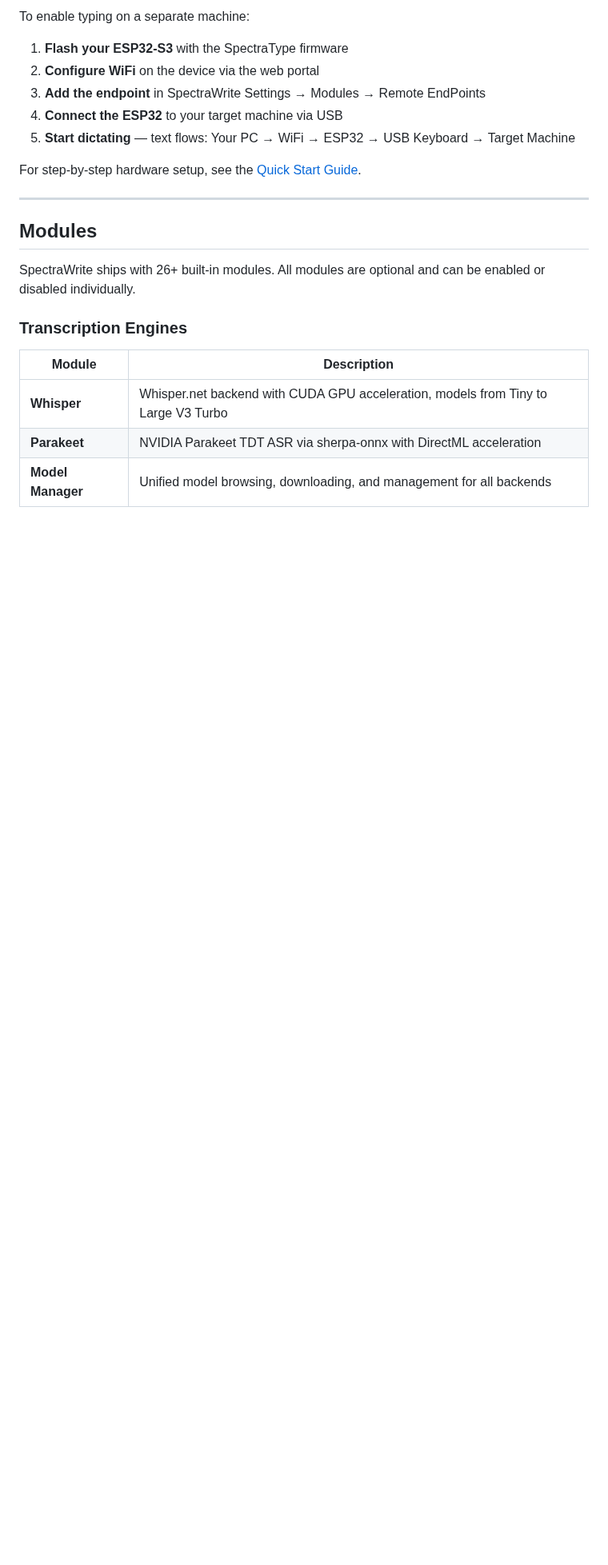
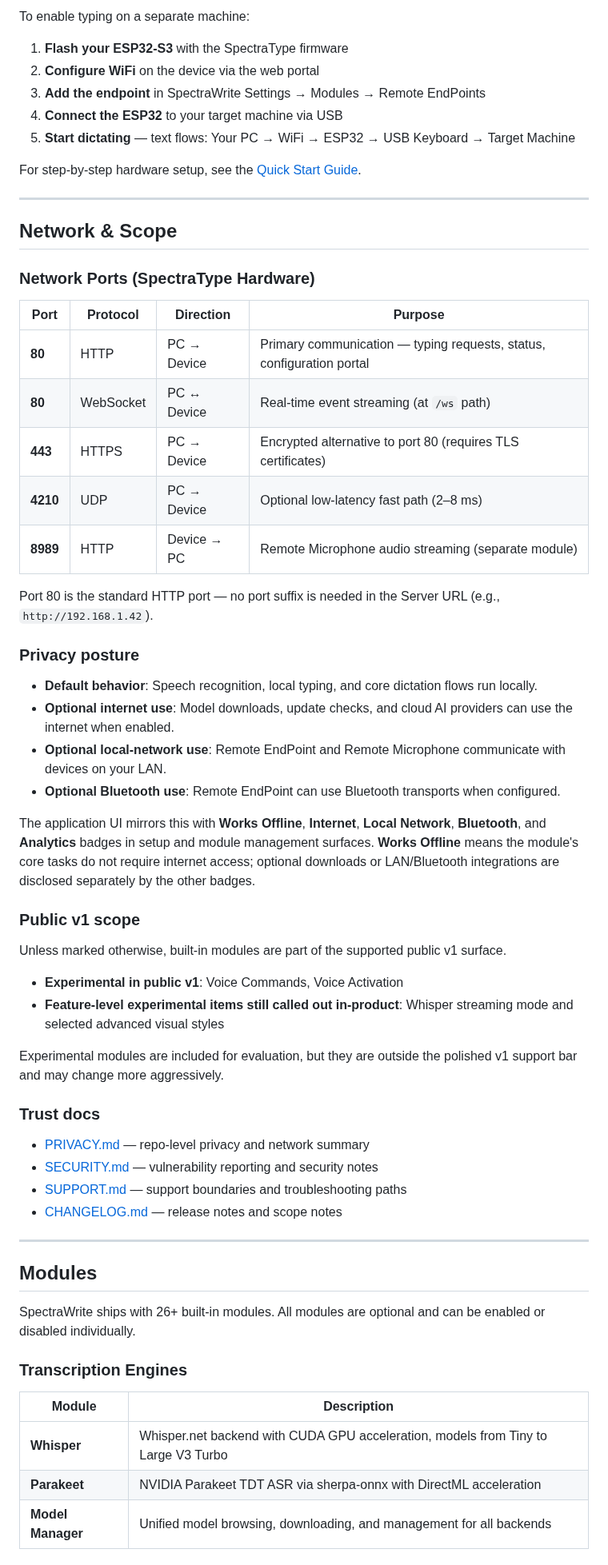
Before and after one commit to BootBlock/SpectraWrite, a Markdown page: README.md, the part around one of its changes. Shown at 80% size. GitHub-like rendering; blank space fills up the shorter version.

```diff
--- a/README.md
+++ b/README.md
@@ -159,6 +172,47 @@ For step-by-step hardware setup, see the [Quick Start Guide](docs/guides/endpoin
 
 ---
 
+## Network & Scope
+
+### Network Ports (SpectraType Hardware)
+
+| Port | Protocol | Direction | Purpose |
+|------|----------|-----------|---------|
+| **80** | HTTP | PC → Device | Primary communication — typing requests, status, configuration portal |
+| **80** | WebSocket | PC ↔ Device | Real-time event streaming (at `/ws` path) |
+| **443** | HTTPS | PC → Device | Encrypted alternative to port 80 (requires TLS certificates) |
+| **4210** | UDP | PC → Device | Optional low-latency fast path (2–8 ms) |
+| **8989** | HTTP | Device → PC | Remote Microphone audio streaming (separate module) |
+
+Port 80 is the standard HTTP port — no port suffix is needed in the Server URL (e.g., `http://192.168.1.42`).
+
+### Privacy posture
+
+- **Default behavior**: Speech recognition, local typing, and core dictation flows run locally.
+- **Optional internet use**: Model downloads, update checks, and cloud AI providers can use the internet when enabled.
+- **Optional local-network use**: Remote EndPoint and Remote Microphone communicate with devices on your LAN.
+- **Optional Bluetooth use**: Remote EndPoint can use Bluetooth transports when configured.
+
+The application UI mirrors this with **Works Offline**, **Internet**, **Local Network**, **Bluetooth**, and **Analytics** badges in setup and module management surfaces. **Works Offline** means the module's core tasks do not require internet access; optional downloads or LAN/Bluetooth integrations are disclosed separately by the other badges.
+
+### Public v1 scope
+
+Unless marked otherwise, built-in modules are part of the supported public v1 surface.
+
+- **Experimental in public v1**: Voice Commands, Voice Activation
+- **Feature-level experimental items still called out in-product**: Whisper streaming mode and selected advanced visual styles
+
+Experimental modules are included for evaluation, but they are outside the polished v1 support bar and may change more aggressively.
+
+### Trust docs
+
+- [PRIVACY.md](PRIVACY.md) — repo-level privacy and network summary
+- [SECURITY.md](SECURITY.md) — vulnerability reporting and security notes
+- [SUPPORT.md](SUPPORT.md) — support boundaries and troubleshooting paths
+- [CHANGELOG.md](CHANGELOG.md) — release notes and scope notes
+
+---
+
 ## Modules
 
 SpectraWrite ships with 26+ built-in modules. All modules are optional and can be enabled or disabled individually.
```
Also changed, not shown: other parts of README.md (+40 -25 lines), docs/images/readme-main-dictation.png (added), docs/images/readme-pad.png (added).
